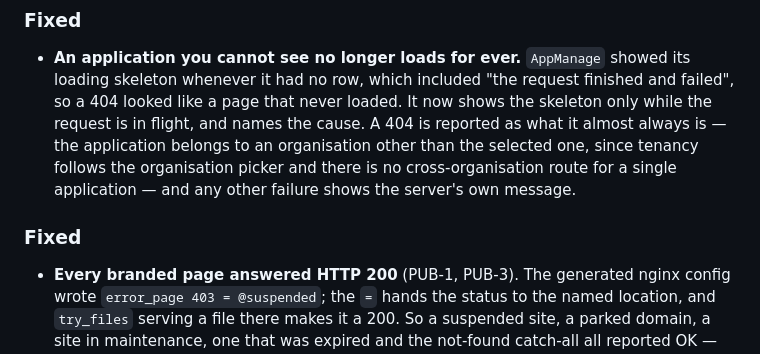
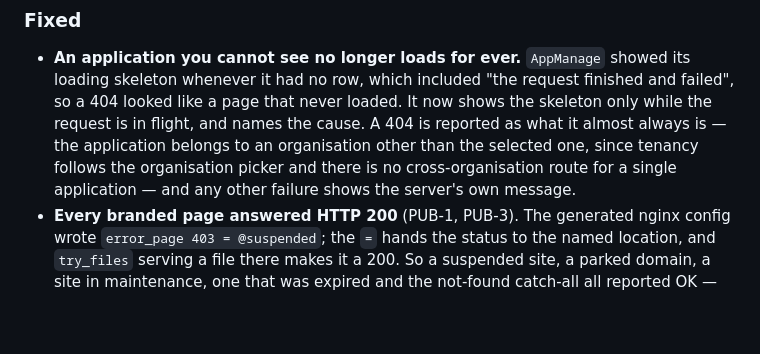
Before and after one commit to Livezen-Technologies/Worksuite-cloudpanel, a Markdown page: CHANGELOG.md, the part around the change. Rendered like a GitHub page; blank space fills up the shorter version.

Commit message:
Fold the duplicate Fixed heading the merge left behind
Both branches added a '### Fixed' section under [Unreleased], so the textual
merge kept both headings. One section, three entries.

Co-Authored-By: Claude Opus 5 <noreply@anthropic.com>

```diff
--- a/CHANGELOG.md
+++ b/CHANGELOG.md
@@ -19,10 +19,6 @@ Dates are the dates the work landed on `main`.
   organisation other than the selected one, since tenancy follows the
   organisation picker and there is no cross-organisation route for a single
   application — and any other failure shows the server's own message.
-
-
-### Fixed
-
 - **Every branded page answered HTTP 200** (PUB-1, PUB-3). The generated nginx
   config wrote `error_page 403 = @suspended`; the `=` hands the status to the
   named location, and `try_files` serving a file there makes it a 200. So a
```
